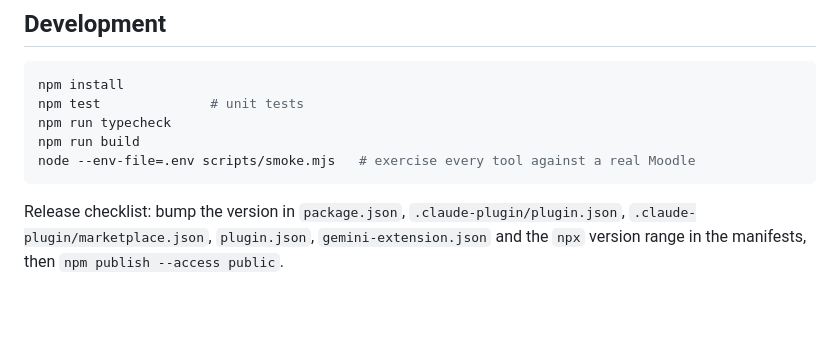
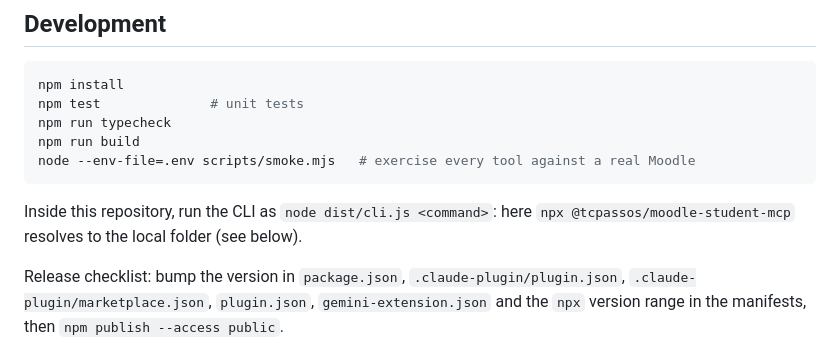
Before and after one commit to tcpassos/moodle-student-mcp, a Markdown page: README.md, the part around the change. Rendered like a GitHub page; blank space fills up the shorter version.

Commit message:
Note that the CLI runs from dist/ inside this repository
Co-Authored-By: Claude Opus 5.5 <noreply@anthropic.com>

````diff
--- a/README.md
+++ b/README.md
@@ -234,6 +234,9 @@ npm run build
 node --env-file=.env scripts/smoke.mjs   # exercise every tool against a real Moodle
 ```
 
+Inside this repository, run the CLI as `node dist/cli.js <command>`: here
+`npx @tcpassos/moodle-student-mcp` resolves to the local folder (see below).
+
 Release checklist: bump the version in `package.json`, `.claude-plugin/plugin.json`,
 `.claude-plugin/marketplace.json`, `plugin.json`, `gemini-extension.json` and the
 `npx` version range in the manifests, then `npm publish --access public`.
````
